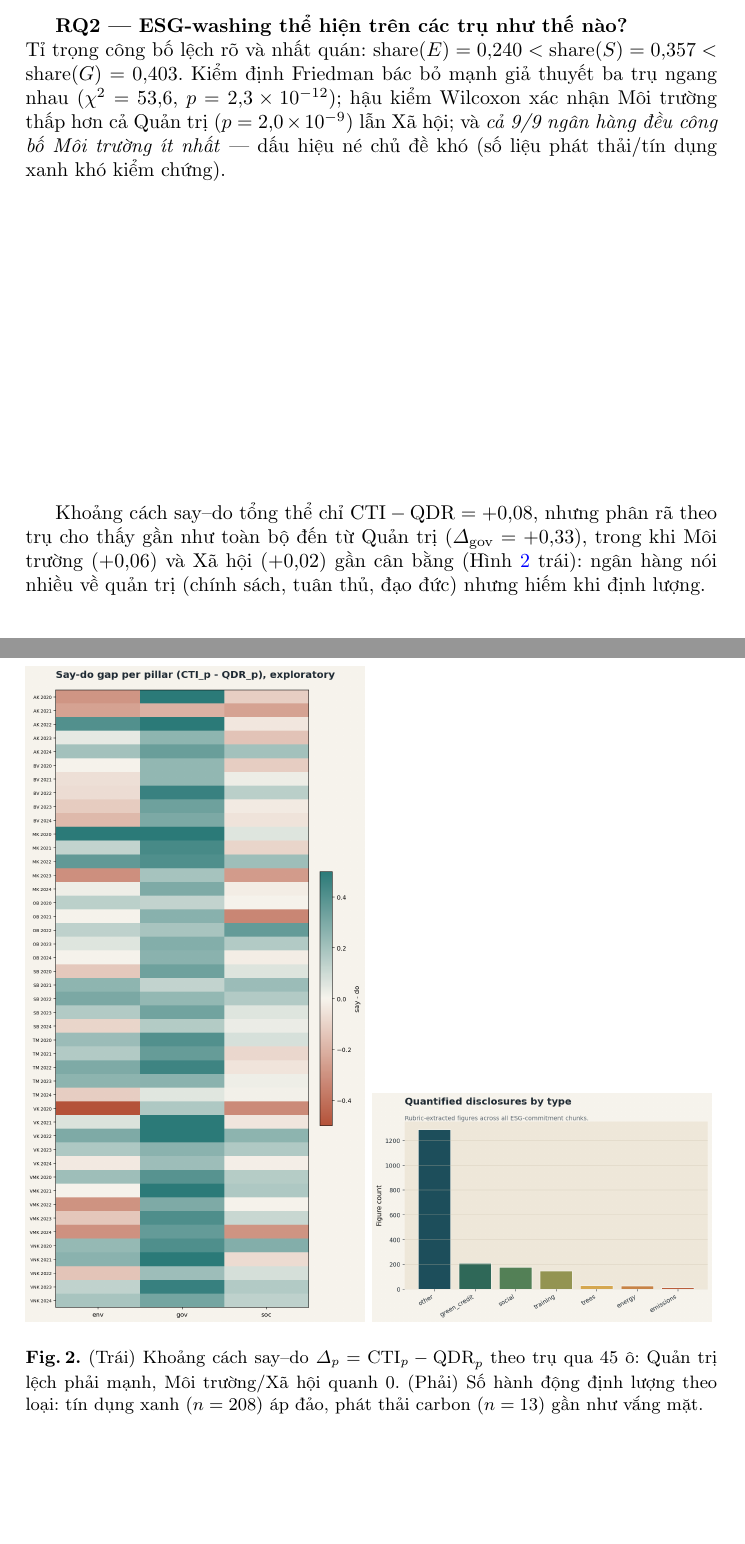
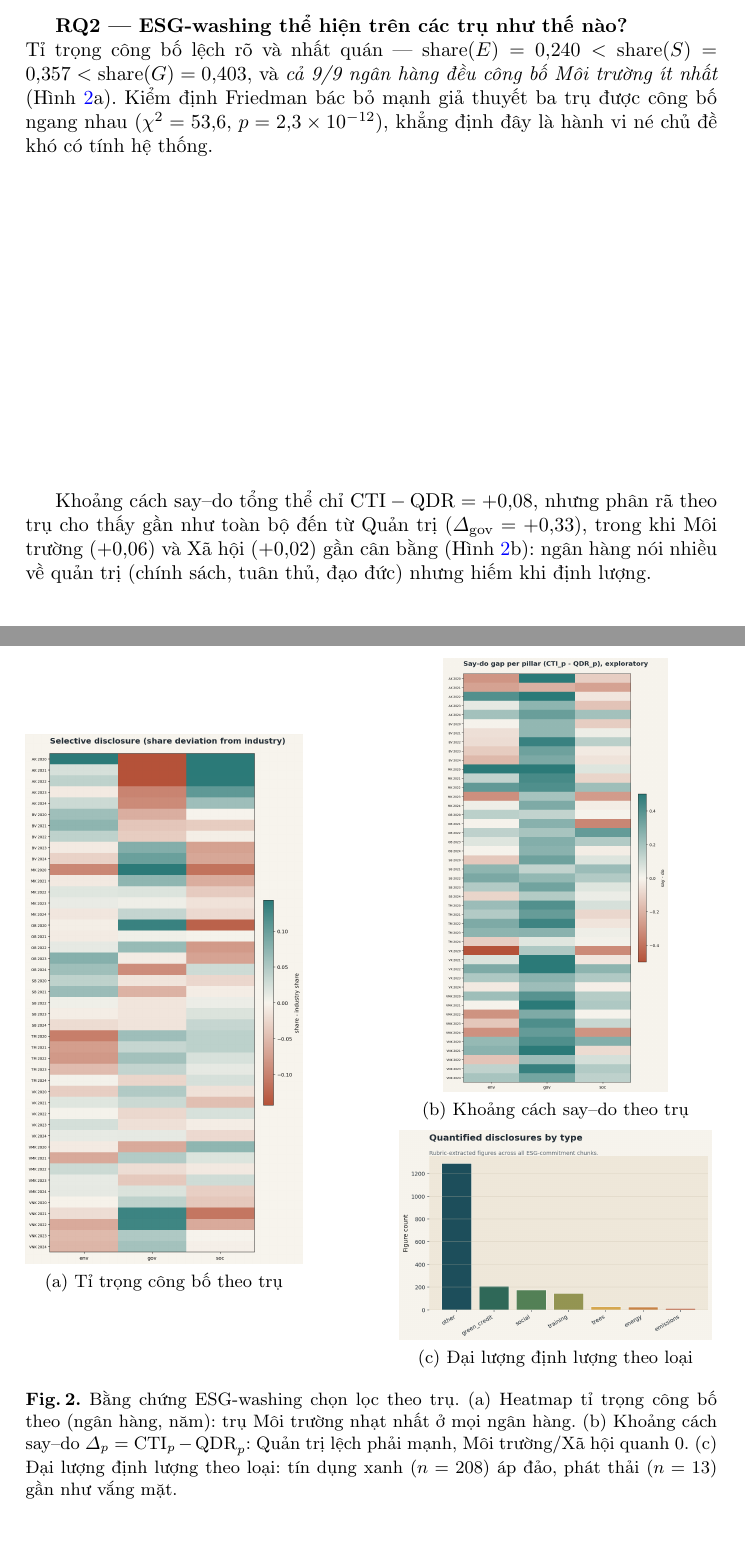
Before and after one commit to Huypham07/esg-washing, a LaTeX paper (docs/paper/main_vi.tex): two parts of pages 6 and 7 of 10, joined at a grey line, cut so that both start at the same text, the shorter picture padded with empty space. Compiled offline with pdfLaTeX.

Commit message:
docs(paper): RQ2 — 3 sub-figures matching 3 paragraphs; trim hypothesis-test prose
- Composite fig:rq2: (a) selective-disclosure heatmap on left; (b) say-do and
  (c) figure-types stacked on the right -> saves space (scaled down)
- Each RQ2 paragraph now references its own sub-figure (a/b/c)
- Drop verbose Wilcoxon pairwise detail in (a); keep Friedman + figure

Co-Authored-By: Claude Sonnet 4.6 <noreply@anthropic.com>

```diff
--- a/docs/paper/main_vi.tex
+++ b/docs/paper/main_vi.tex
@@ -175,7 +175,7 @@ Toàn panel & 0{,}383 & [0{,}360;\,0{,}408] & 0{,}313 & 0{,}304 & 70{,}9 \\
 \end{tabular}
 \end{table}
 
-\textbf{RQ2 --- ESG-washing thể hiện trên các trụ như thế nào?}\\ Tỉ trọng công bố lệch rõ và nhất quán: $\mathrm{share}(E)=0{,}240 < \mathrm{share}(S)=0{,}357 < \mathrm{share}(G)=0{,}403$. Kiểm định Friedman bác bỏ mạnh giả thuyết ba trụ ngang nhau ($\chi^2=53{,}6$, $p=2{,}3\times10^{-12}$); hậu kiểm Wilcoxon xác nhận Môi trường thấp hơn cả Quản trị ($p=2{,}0\times10^{-9}$) lẫn Xã hội; và \emph{cả 9/9 ngân hàng đều công bố Môi trường ít nhất} --- dấu hiệu né chủ đề khó (số liệu phát thải/tín dụng xanh khó kiểm chứng).
+\textbf{RQ2 --- ESG-washing thể hiện trên các trụ như thế nào?}\\ Tỉ trọng công bố lệch rõ và nhất quán --- $\mathrm{share}(E)=0{,}240 < \mathrm{share}(S)=0{,}357 < \mathrm{share}(G)=0{,}403$, và \emph{cả 9/9 ngân hàng đều công bố Môi trường ít nhất} (Hình~\ref{fig:rq2}a). Kiểm định Friedman bác bỏ mạnh giả thuyết ba trụ được công bố ngang nhau ($\chi^2=53{,}6$, $p=2{,}3\times10^{-12}$), khẳng định đây là hành vi né chủ đề khó có tính hệ thống.
 
-Khoảng cách say--do tổng thể chỉ $\mathrm{CTI}-\mathrm{QDR}=+0{,}08$, nhưng phân rã theo trụ cho thấy gần như toàn bộ đến từ Quản trị ($\Delta_{\mathrm{gov}}=+0{,}33$), trong khi Môi trường ($+0{,}06$) và Xã hội ($+0{,}02$) gần cân bằng (Hình~\ref{fig:rq5} trái): ngân hàng nói nhiều về quản trị (chính sách, tuân thủ, đạo đức) nhưng hiếm khi định lượng.
+Khoảng cách say--do tổng thể chỉ $\mathrm{CTI}-\mathrm{QDR}=+0{,}08$, nhưng phân rã theo trụ cho thấy gần như toàn bộ đến từ Quản trị ($\Delta_{\mathrm{gov}}=+0{,}33$), trong khi Môi trường ($+0{,}06$) và Xã hội ($+0{,}02$) gần cân bằng (Hình~\ref{fig:rq2}b): ngân hàng nói nhiều về quản trị (chính sách, tuân thủ, đạo đức) nhưng hiếm khi định lượng.
 
@@ -183,14 +183,18 @@ Trong các đại lượng được định lượng, tín dụng xanh áp đả
 
 \begin{figure}[H]
 \centering
-\begin{minipage}[t]{0.49\textwidth}\centering
-\includegraphics[width=\linewidth]{fig_rq5_saydo.png}
+\begin{minipage}[c]{0.40\textwidth}\centering
+\includegraphics[width=\linewidth]{fig_rq2_selective_disclosure.png}\\[1pt]
+{\footnotesize (a) Tỉ trọng công bố theo trụ}
 \end{minipage}\hfill
-\begin{minipage}[t]{0.49\textwidth}\centering
-\includegraphics[width=\linewidth]{fig_rq5_figtypes.png}
+\begin{minipage}[c]{0.45\textwidth}\centering
+\includegraphics[width=0.72\linewidth]{fig_rq5_saydo.png}\\[1pt]
+{\footnotesize (b) Khoảng cách say--do theo trụ}\\[4pt]
+\includegraphics[width=\linewidth]{fig_rq5_figtypes.png}\\[1pt]
+{\footnotesize (c) Đại lượng định lượng theo loại}
 \end{minipage}
-\caption{(Trái) Khoảng cách say--do $\Delta_p=\mathrm{CTI}_p-\mathrm{QDR}_p$ theo trụ qua 45 ô: Quản trị lệch phải mạnh, Môi trường/Xã hội quanh 0. (Phải) Số hành động định lượng theo loại: tín dụng xanh ($n=208$) áp đảo, phát thải carbon ($n=13$) gần như vắng mặt.}
-\label{fig:rq5}
+\caption{Bằng chứng ESG-washing chọn lọc theo trụ. (a) Heatmap tỉ trọng công bố theo (ngân hàng, năm): trụ Môi trường nhạt nhất ở mọi ngân hàng. (b) Khoảng cách say--do $\Delta_p=\mathrm{CTI}_p-\mathrm{QDR}_p$: Quản trị lệch phải mạnh, Môi trường/Xã hội quanh 0. (c) Đại lượng định lượng theo loại: tín dụng xanh ($n=208$) áp đảo, phát thải ($n=13$) gần như vắng mặt.}
+\label{fig:rq2}
 \end{figure}
 
 
```
Also changed, not shown: docs/paper/main_vi.tex (2 more changed lines).
